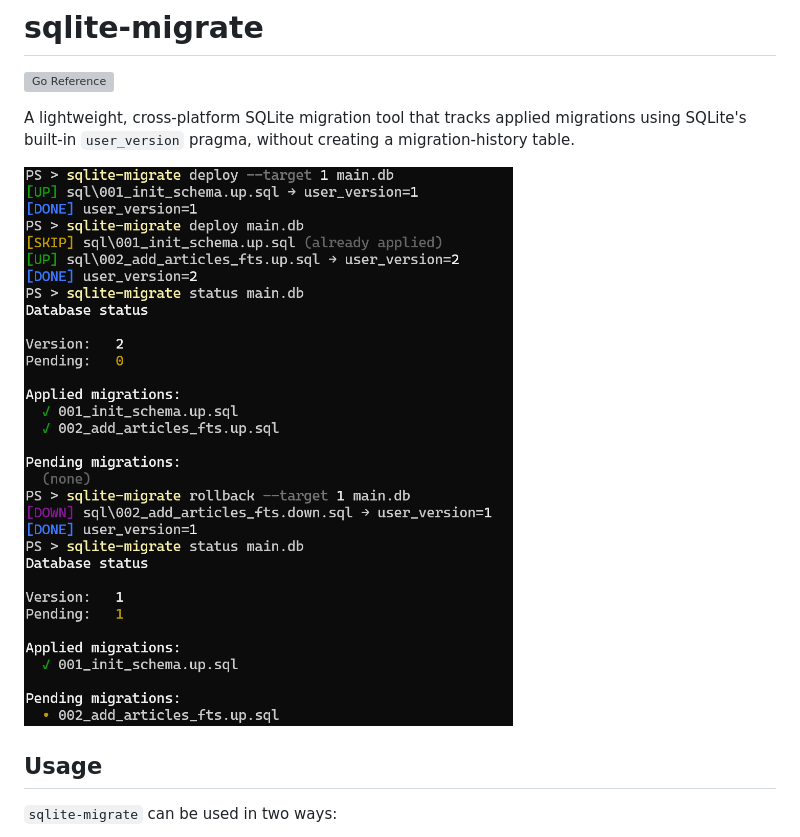
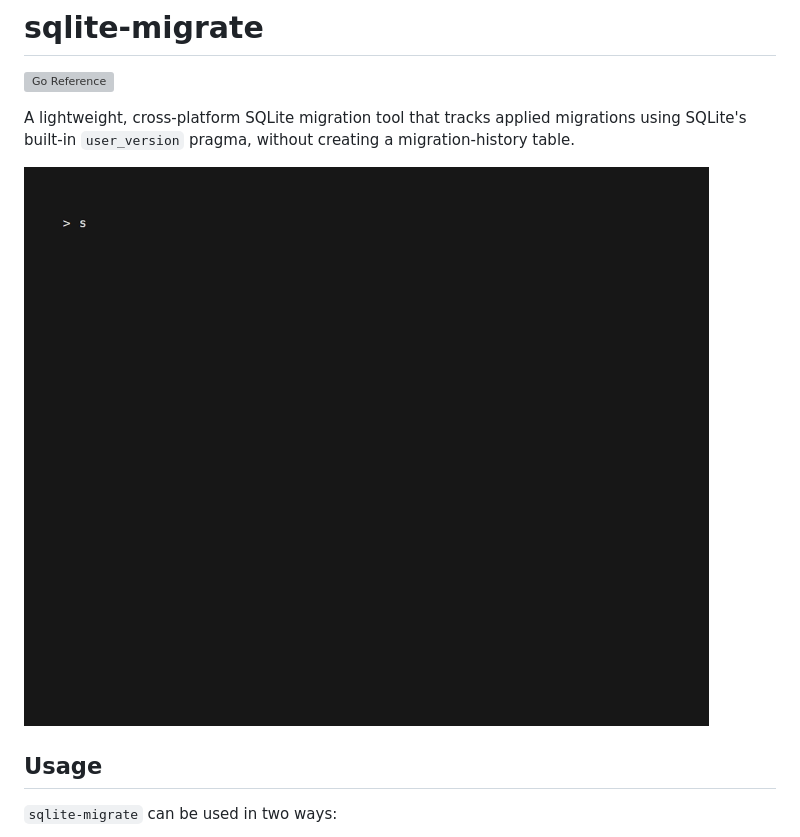
Before and after one commit to antoniskalou/sqlite-migrate, a Markdown page: README.md, the part around the change. Drawn GitHub-style; pictures changed too: demo.gif (added), demo.png (deleted); grey boxes are pictures that could not be loaded.

Commit message:
Replace demo.png with demo.gif
Also add the demo.tape file for later reuse

```diff
--- a/README.md
+++ b/README.md
@@ -6,7 +6,7 @@ A lightweight, cross-platform SQLite migration tool that tracks applied
 migrations using SQLite's built-in `user_version` pragma, without creating
 a migration-history table.
 
-![usage demo](demo.png)
+![usage demo](demo.gif)
 
 ## Usage
 
```
Also changed, not shown: 1 other file.
